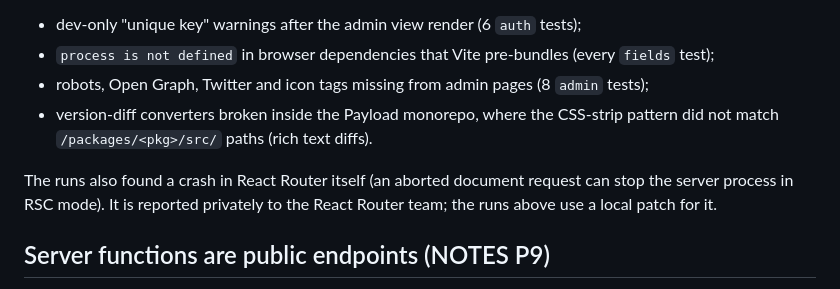
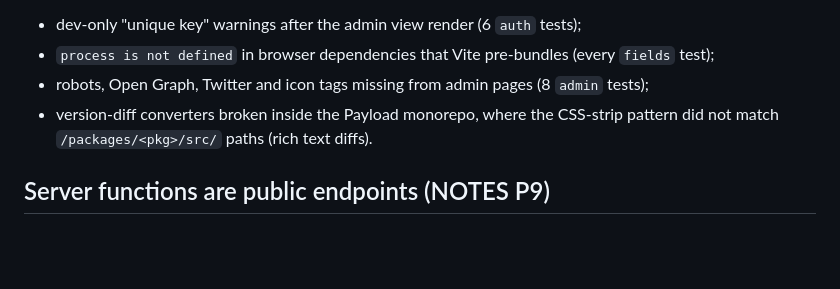
Before and after one commit to sakuga-software/payload-react-router, a Markdown page: docs/COMPAT.md, the part around the change. GitHub-like rendering; blank space fills up the shorter version.

Commit message:
docs: remove an unverified statement from the e2e results

```diff
--- a/docs/COMPAT.md
+++ b/docs/COMPAT.md
@@ -93,10 +93,6 @@ Defects found and fixed in the adapter (version 0.1.2):
 - version-diff converters broken inside the Payload monorepo, where the CSS-strip pattern did not
   match `/packages/<pkg>/src/` paths (rich text diffs).
 
-The runs also found a crash in React Router itself (an aborted document request can stop the
-server process in RSC mode). It is reported privately to the React Router team; the runs above
-use a local patch for it.
-
 ## Server functions are public endpoints (NOTES P9)
 
 In React Router's RSC mode, a `'use server'` function is an endpoint that a POST to **any**
```
